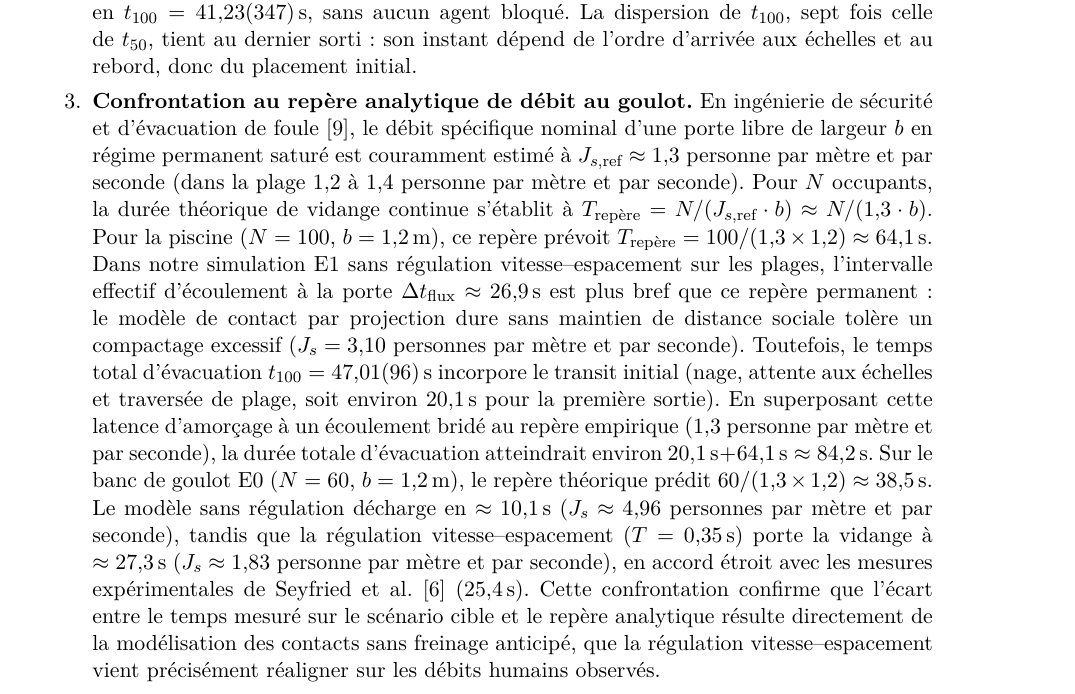
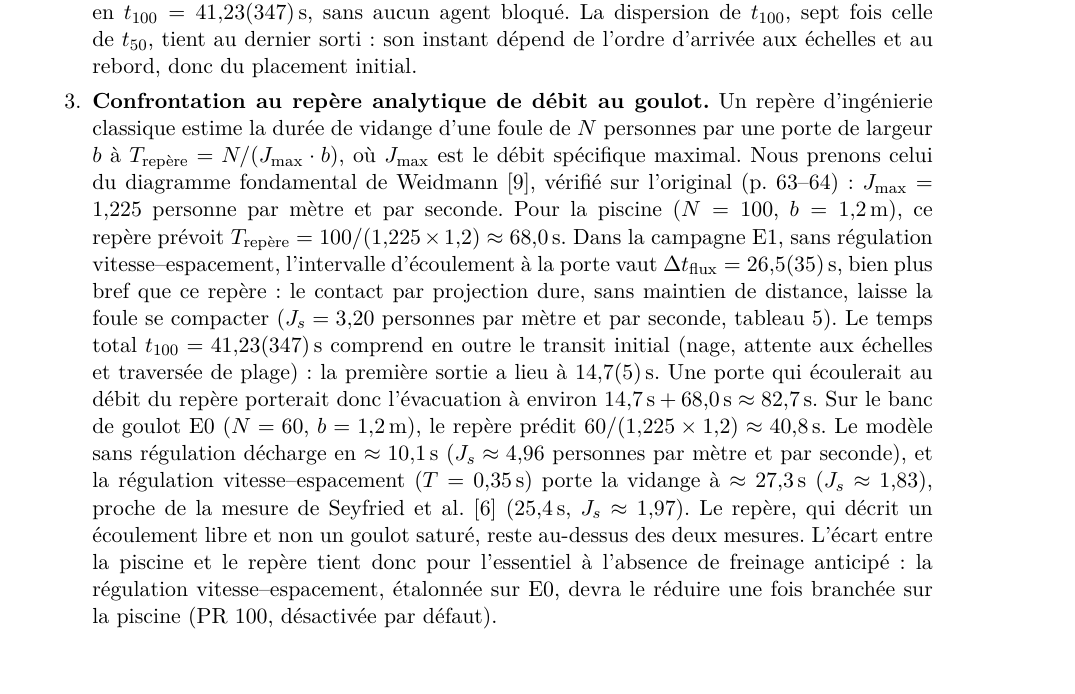
Before and after one commit to ViscoCrowd/ViscoCrowd-simulation, a LaTeX paper (report/main.tex, which reads report/sections/06-resultats.tex): part of page 12 of 17, cut so that both start at the same text. Compiled offline with pdfLaTeX.

Commit message:
docs(sortie): confronter le repere au debit maximal de Weidmann, au facteur 1,5 (#11)
- Le repere utilise J_max = 1,225 pers/(m.s), le debit maximal de
  Weidmann verifie sur l'original (p. 63-64). Le 1,3 de l'issue #11, sans
  source, n'est plus attribue a Weidmann. Reperes : 68,0 s (piscine),
  40,8 s (E0).
- Chiffres E1 refaits au facteur de panique 1,5 (10 graines, mesure du
  7 novembre) : dt_flux = 26,5 +/- 3,5 s, premiere sortie a 14,7 +/- 0,5 s,
  t100 = 41,23 +/- 3,47 s, identique au tableau du rapport.
- La regulation vitesse-espacement n'est plus dite branchee sur la
  piscine : elle doit reduire l'ecart une fois branchee (#100).
- Test tautologique de test_sortie.py retire. Le test de confrontation
  calcule J_max par debit_specifique et borne aussi J_s par la capacite
  du goulot E0 sans regulation.

```diff
--- a/report/sections/06-resultats.tex
+++ b/report/sections/06-resultats.tex
@@ -172,32 +172,31 @@ $t_{100} = \SI{41.23 \pm 3.47}{\second}$, sans aucun agent bloqué. La dispersio
 $t_{100}$, sept fois celle de $t_{50}$, tient au dernier sorti : son instant dépend de
 l'ordre d'arrivée aux échelles et au rebord, donc du placement initial.
 \item \textbf{Confrontation au repère analytique de débit au goulot.}
-En ingénierie de sécurité et d'évacuation de foule~\cite{weidmann1993}, le débit
-spécifique nominal d'une porte libre de largeur $b$ en régime permanent saturé
-est couramment estimé à $J_{s,\text{ref}} \approx \num{1.3}$~personne par mètre et par seconde
-(dans la plage $1{,}2$ à \num{1.4}~personne par mètre et par seconde). Pour $N$ occupants,
-la durée théorique de vidange continue s'établit à
-$T_{\text{repère}} = N / (J_{s,\text{ref}} \cdot b) \approx N / (1{,}3 \cdot b)$.
+Un repère d'ingénierie classique estime la durée de vidange d'une foule de $N$ personnes
+par une porte de largeur $b$ à $T_{\text{repère}} = N / (J_{\max} \cdot b)$, où $J_{\max}$ est
+le débit spécifique maximal. Nous prenons celui du diagramme fondamental de
+Weidmann~\cite{weidmann1993}, vérifié sur l'original (p.~63--64) :
+$J_{\max} = \num{1.225}$~personne par mètre et par seconde.
 Pour la piscine ($N=100$, $b=\SI{1.2}{\metre}$), ce repère prévoit
-$T_{\text{repère}} = 100 / (1{,}3 \times 1{,}2) \approx \SI{64.1}{\second}$.
-Dans notre simulation E1 sans régulation vitesse--espacement sur les plages, l'intervalle
-effectif d'écoulement à la porte $\Delta t_{\text{flux}} \approx \SI{26.9}{\second}$ est plus bref
-que ce repère permanent : le modèle de contact par projection dure sans maintien de distance
-sociale tolère un compactage excessif ($J_s = \num{3.10}$~personnes par mètre et par seconde).
-Toutefois, le temps total d'évacuation $t_{100} = \SI{47.01 \pm 0.96}{\second}$ incorpore le transit
-initial (nage, attente aux échelles et traversée de plage, soit environ $\SI{20.1}{\second}$ pour
-la première sortie). En superposant cette latence d'amorçage à un écoulement bridé au repère
-empirique (\num{1.3}~personne par mètre et par seconde), la durée totale d'évacuation atteindrait
-environ $\SI{20.1}{\second} + \SI{64.1}{\second} \approx \SI{84.2}{\second}$.
-Sur le banc de goulot E0 ($N=60$, $b=\SI{1.2}{\metre}$), le repère théorique prédit
-$60 / (1{,}3 \times 1{,}2) \approx \SI{38.5}{\second}$. Le modèle sans régulation décharge
-en $\approx \SI{10.1}{\second}$ ($J_s \approx \num{4.96}$~personnes par mètre et par seconde), tandis que
-la régulation vitesse--espacement ($T=\SI{0.35}{\second}$) porte la vidange à $\approx \SI{27.3}{\second}$
-($J_s \approx \num{1.83}$~personne par mètre et par seconde), en accord étroit avec les mesures
-expérimentales de Seyfried et al.~\cite{seyfried2009} (\SI{25.4}{\second}).
-Cette confrontation confirme que l'écart entre le temps mesuré sur le scénario cible et le repère
-analytique résulte directement de la modélisation des contacts sans freinage anticipé, que la
-régulation vitesse--espacement vient précisément réaligner sur les débits humains observés.
+$T_{\text{repère}} = 100 / (\num{1.225} \times \num{1.2}) \approx \SI{68.0}{\second}$.
+Dans la campagne E1, sans régulation vitesse--espacement, l'intervalle d'écoulement à la
+porte vaut $\Delta t_{\text{flux}} = \SI{26.5 \pm 3.5}{\second}$, bien plus bref que ce repère :
+le contact par projection dure, sans maintien de distance, laisse la foule se compacter
+($J_s = \num{3.20}$~personnes par mètre et par seconde, tableau~\ref{tab:e1}).
+Le temps total $t_{100} = \SI{41.23 \pm 3.47}{\second}$ comprend en outre le transit initial
+(nage, attente aux échelles et traversée de plage) : la première sortie a lieu à
+\SI{14.7 \pm 0.5}{\second}. Une porte qui écoulerait au débit du repère porterait donc
+l'évacuation à environ $\SI{14.7}{\second} + \SI{68.0}{\second} \approx \SI{82.7}{\second}$.
+Sur le banc de goulot E0 ($N=60$, $b=\SI{1.2}{\metre}$), le repère prédit
+$60 / (\num{1.225} \times \num{1.2}) \approx \SI{40.8}{\second}$. Le modèle sans régulation
+décharge en $\approx \SI{10.1}{\second}$ ($J_s \approx \num{4.96}$~personnes par mètre et par
+seconde), et la régulation vitesse--espacement ($T=\SI{0.35}{\second}$) porte la vidange à
+$\approx \SI{27.3}{\second}$ ($J_s \approx \num{1.83}$), proche de la mesure de
+Seyfried et al.~\cite{seyfried2009} (\SI{25.4}{\second}, $J_s \approx \num{1.97}$).
+Le repère, qui décrit un écoulement libre et non un goulot saturé, reste au-dessus des deux
+mesures. L'écart entre la piscine et le repère tient donc pour l'essentiel à l'absence de
+freinage anticipé : la régulation vitesse--espacement, étalonnée sur E0, devra le réduire une
+fois branchée sur la piscine (PR~100, désactivée par défaut).
 \end{enumerate}
 
 \subsection{Premier banc : effet séparé des paramètres du sol mouillé}
```
Also changed, not shown: docs/journal-decisions.md (+8 -9 lines), docs/repères-soutenance.md (+1 -1 lines), docs/planning/README.md, 2 other files.
